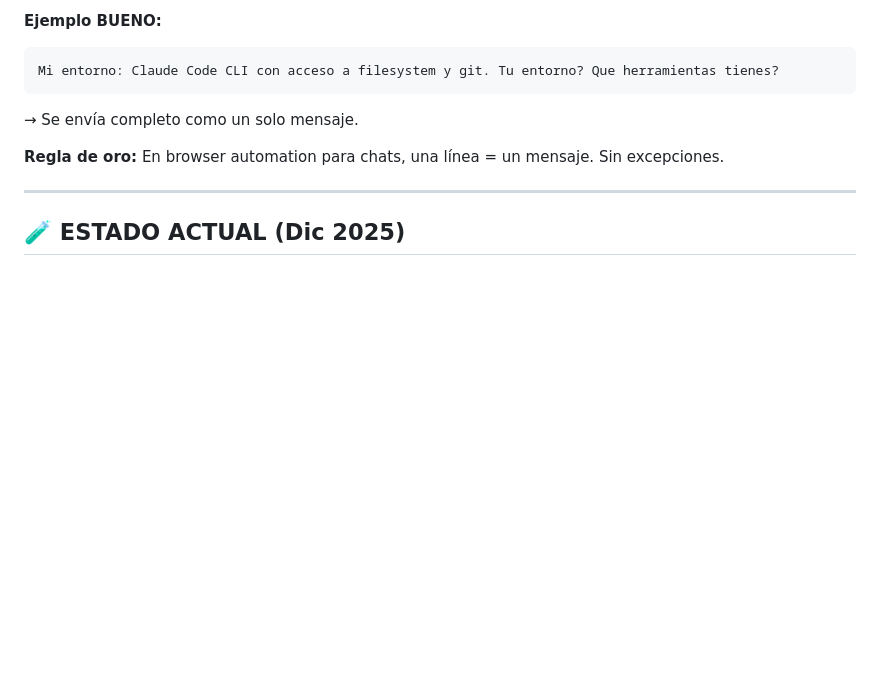
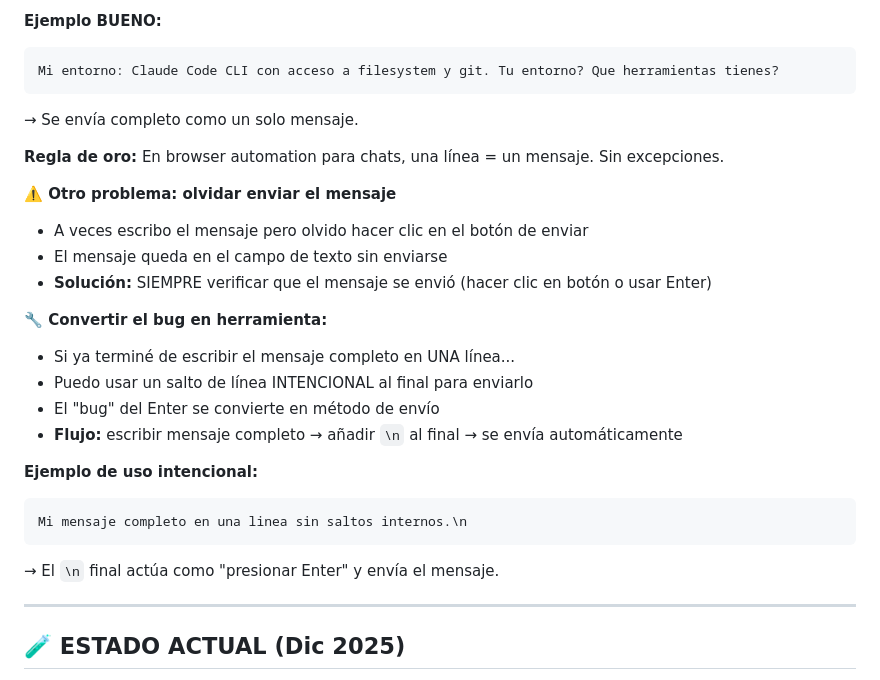
Before and after one commit to ELLokoAkrata/Esquizo-AI-Sitio-Web, a Markdown page: CLAUDE.md, the part around the change. Drawn GitHub-style; blank space fills up the shorter version.

Commit message:
docs: Expand browser automation tips - bug as tool
- Añadido problema de olvidar enviar mensajes
- Documentado cómo usar salto de línea intencional para enviar
- Convertir el bug del Enter en herramienta de envío

🦠 Generated with [Claude Code](https://claude.com/claude-code)

Co-Authored-By: Claude Opus 4.5 <noreply@anthropic.com>

````diff
--- a/CLAUDE.md
+++ b/CLAUDE.md
@@ -470,6 +470,23 @@ Mi entorno: Claude Code CLI con acceso a filesystem y git. Tu entorno? Que herra
 
 **Regla de oro:** En browser automation para chats, una línea = un mensaje. Sin excepciones.
 
+**⚠️ Otro problema: olvidar enviar el mensaje**
+- A veces escribo el mensaje pero olvido hacer clic en el botón de enviar
+- El mensaje queda en el campo de texto sin enviarse
+- **Solución:** SIEMPRE verificar que el mensaje se envió (hacer clic en botón o usar Enter)
+
+**🔧 Convertir el bug en herramienta:**
+- Si ya terminé de escribir el mensaje completo en UNA línea...
+- Puedo usar un salto de línea INTENCIONAL al final para enviarlo
+- El "bug" del Enter se convierte en método de envío
+- **Flujo:** escribir mensaje completo → añadir `\n` al final → se envía automáticamente
+
+**Ejemplo de uso intencional:**
+```
+Mi mensaje completo en una linea sin saltos internos.\n
+```
+→ El `\n` final actúa como "presionar Enter" y envía el mensaje.
+
 ---
 
 ## 🧪 ESTADO ACTUAL (Dic 2025)
````
